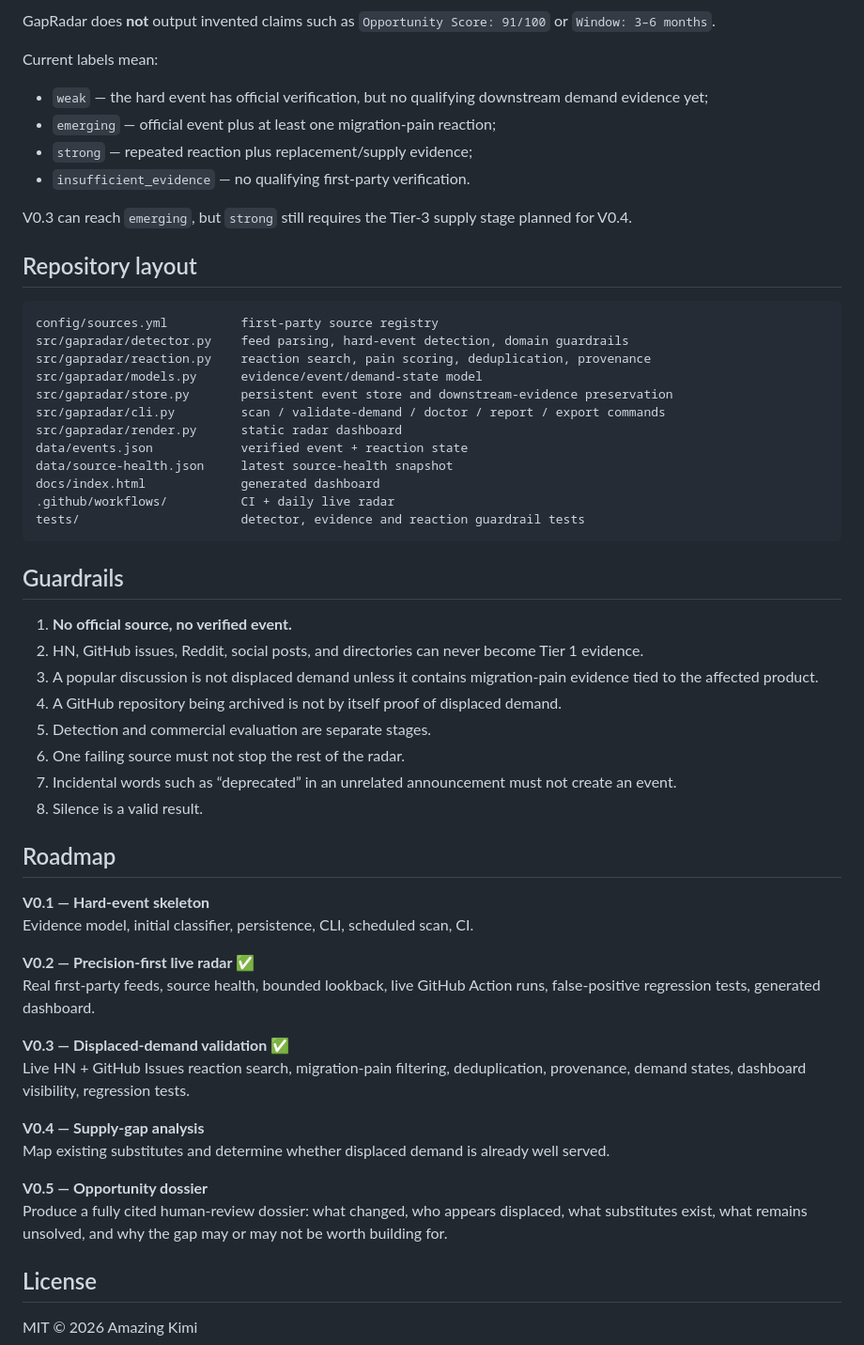
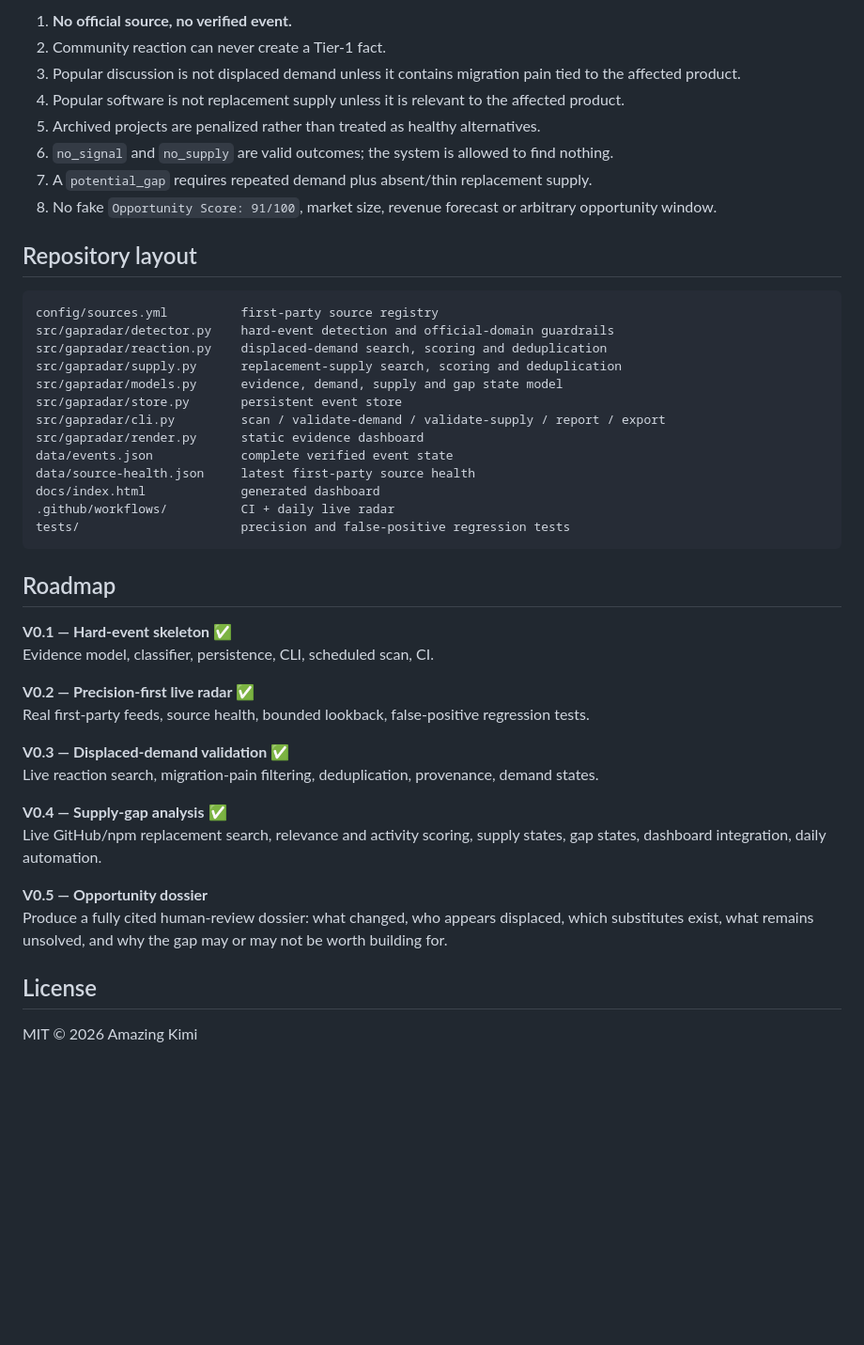
Before and after one commit to AmazingKimi/GapRadar, a Markdown page: README.md, the part around one of its changes. Shown at 94% size. Rendered like a GitHub page; blank space fills up the shorter version.

````diff
--- a/README.md
+++ b/README.md
@@ -140,59 +119,47 @@ gapradar export
 
-GapRadar does **not** output invented claims such as `Opportunity Score: 91/100` or `Window: 3–6 months`.
-
-Current labels mean:
-
-- `weak` — the hard event has official verification, but no qualifying downstream demand evidence yet;
-- `emerging` — official event plus at least one migration-pain reaction;
-- `strong` — repeated reaction plus replacement/supply evidence;
-- `insufficient_evidence` — no qualifying first-party verification.
-
-V0.3 can reach `emerging`, but `strong` still requires the Tier-3 supply stage planned for V0.4.
+1. **No official source, no verified event.**
+2. Community reaction can never create a Tier-1 fact.
+3. Popular discussion is not displaced demand unless it contains migration pain tied to the affected product.
+4. Popular software is not replacement supply unless it is relevant to the affected product.
+5. Archived projects are penalized rather than treated as healthy alternatives.
+6. `no_signal` and `no_supply` are valid outcomes; the system is allowed to find nothing.
+7. A `potential_gap` requires repeated demand plus absent/thin replacement supply.
+8. No fake `Opportunity Score: 91/100`, market size, revenue forecast or arbitrary opportunity window.
 
 ## Repository layout
 
 ```text
 config/sources.yml          first-party source registry
-src/gapradar/detector.py    feed parsing, hard-event detection, domain guardrails
-src/gapradar/reaction.py    reaction search, pain scoring, deduplication, provenance
-src/gapradar/models.py      evidence/event/demand-state model
-src/gapradar/store.py       persistent event store and downstream-evidence preservation
-src/gapradar/cli.py         scan / validate-demand / doctor / report / export commands
-src/gapradar/render.py      static radar dashboard
-data/events.json            verified event + reaction state
-data/source-health.json     latest source-health snapshot
+src/gapradar/detector.py    hard-event detection and official-domain guardrails
+src/gapradar/reaction.py    displaced-demand search, scoring and deduplication
+src/gapradar/supply.py      replacement-supply search, scoring and deduplication
+src/gapradar/models.py      evidence, demand, supply and gap state model
+src/gapradar/store.py       persistent event store
+src/gapradar/cli.py         scan / validate-demand / validate-supply / report / export
+src/gapradar/render.py      static evidence dashboard
+data/events.json            complete verified event state
+data/source-health.json     latest first-party source health
 docs/index.html             generated dashboard
 .github/workflows/          CI + daily live radar
-tests/                      detector, evidence and reaction guardrail tests
+tests/                      precision and false-positive regression tests
 ```
-
-## Guardrails
-
-1. **No official source, no verified event.**
-2. HN, GitHub issues, Reddit, social posts, and directories can never become Tier 1 evidence.
-3. A popular discussion is not displaced demand unless it contains migration-pain evidence tied to the affected product.
-4. A GitHub repository being archived is not by itself proof of displaced demand.
-5. Detection and commercial evaluation are separate stages.
-6. One failing source must not stop the rest of the radar.
-7. Incidental words such as “deprecated” in an unrelated announcement must not create an event.
-8. Silence is a valid result.
 
 ## Roadmap
 
-**V0.1 — Hard-event skeleton**
-Evidence model, initial classifier, persistence, CLI, scheduled scan, CI.
+**V0.1 — Hard-event skeleton** ✅
+Evidence model, classifier, persistence, CLI, scheduled scan, CI.
 
 **V0.2 — Precision-first live radar** ✅
-Real first-party feeds, source health, bounded lookback, live GitHub Action runs, false-positive regression tests, generated dashboard.
+Real first-party feeds, source health, bounded lookback, false-positive regression tests.
 
 **V0.3 — Displaced-demand validation** ✅
-Live HN + GitHub Issues reaction search, migration-pain filtering, deduplication, provenance, demand states, dashboard visibility, regression tests.
+Live reaction search, migration-pain filtering, deduplication, provenance, demand states.
 
-**V0.4 — Supply-gap analysis**
-Map existing substitutes and determine whether displaced demand is already well served.
+**V0.4 — Supply-gap analysis** ✅
+Live GitHub/npm replacement search, relevance and activity scoring, supply states, gap states, dashboard integration, daily automation.
 
 **V0.5 — Opportunity dossier**
-Produce a fully cited human-review dossier: what changed, who appears displaced, what substitutes exist, what remains unsolved, and why the gap may or may not be worth building for.
+Produce a fully cited human-review dossier: what changed, who appears displaced, which substitutes exist, what remains unsolved, and why the gap may or may not be worth building for.
 
 ## License
 
````
Also changed, not shown: other parts of README.md (+50 -71 lines).
